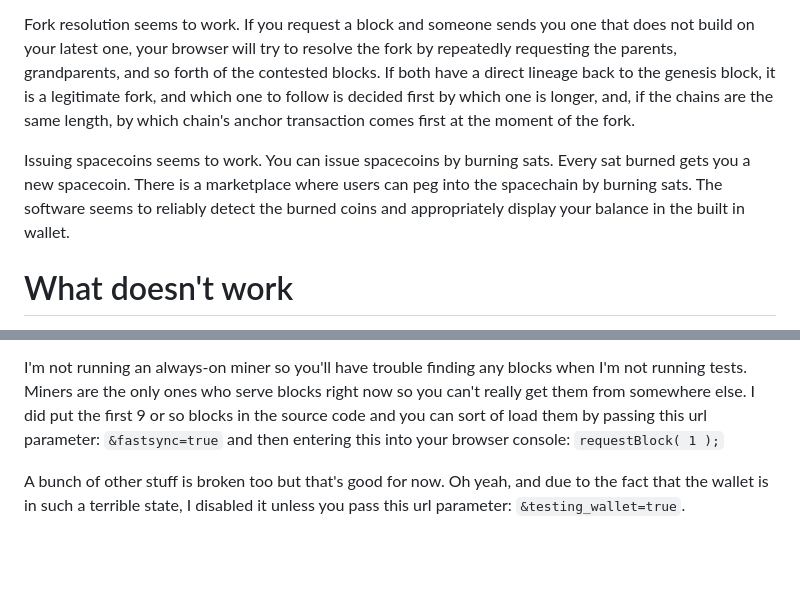
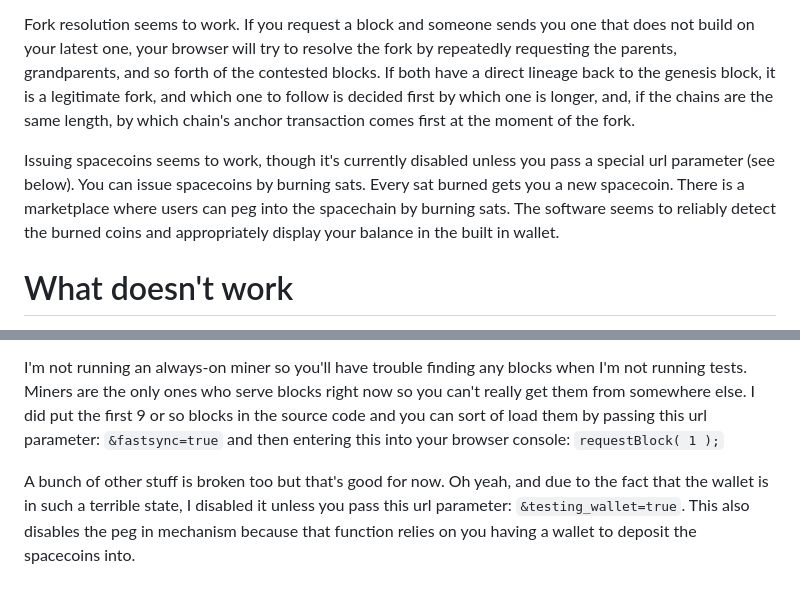
Before and after one commit to supertestnet/spacechain-launcher, a Markdown page: README.md, 2 parts joined by grey strips. Rendered like a GitHub page; blank space fills up the shorter version.

```diff
--- a/README.md
+++ b/README.md
@@ -15,7 +15,7 @@ The script address for anchor outputs seems to work. It's an anyone-can-spend ad
 
 Fork resolution seems to work. If you request a block and someone sends you one that does not build on your latest one, your browser will try to resolve the fork by repeatedly requesting the parents, grandparents, and so forth of the contested blocks. If both have a direct lineage back to the genesis block, it is a legitimate fork, and which one to follow is decided first by which one is longer, and, if the chains are the same length, by which chain's anchor transaction comes first at the moment of the fork.
 
-Issuing spacecoins seems to work. You can issue spacecoins by burning sats. Every sat burned gets you a new spacecoin. There is a marketplace where users can peg into the spacechain by burning sats. The software seems to reliably detect the burned coins and appropriately display your balance in the built in wallet.
+Issuing spacecoins seems to work, though it's currently disabled unless you pass a special url parameter (see below). You can issue spacecoins by burning sats. Every sat burned gets you a new spacecoin. There is a marketplace where users can peg into the spacechain by burning sats. The software seems to reliably detect the burned coins and appropriately display your balance in the built in wallet.
 
 # What doesn't work
 
@@ -27,4 +27,4 @@ The mining software also doesn't reset your transaction data when a new block co
 
 I'm not running an always-on miner so you'll have trouble finding any blocks when I'm not running tests. Miners are the only ones who serve blocks right now so you can't really get them from somewhere else. I did put the first 9 or so blocks in the source code and you can sort of load them by passing this url parameter: `&fastsync=true` and then entering this into your browser console: `requestBlock( 1 );`
 
-A bunch of other stuff is broken too but that's good for now. Oh yeah, and due to the fact that the wallet is in such a terrible state, I disabled it unless you pass this url parameter: `&testing_wallet=true`.
+A bunch of other stuff is broken too but that's good for now. Oh yeah, and due to the fact that the wallet is in such a terrible state, I disabled it unless you pass this url parameter: `&testing_wallet=true`. This also disables the peg in mechanism because that function relies on you having a wallet to deposit the spacecoins into.
```
